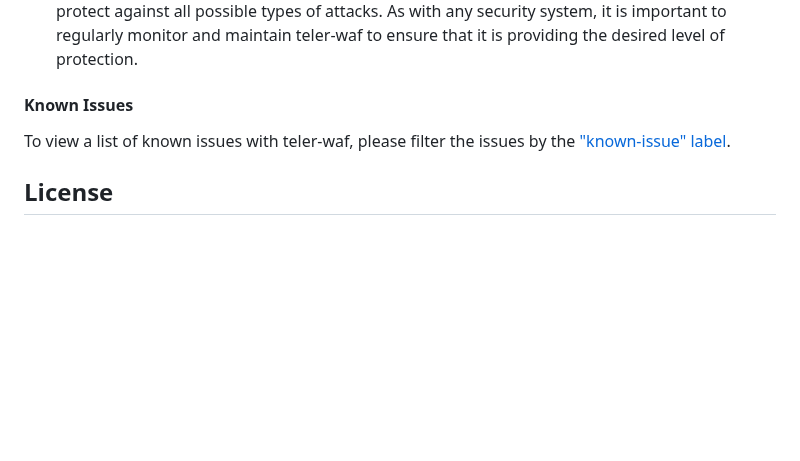
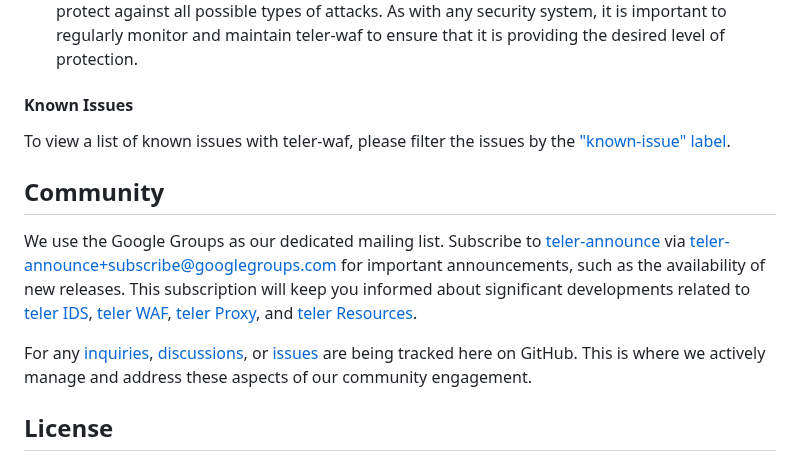
Before and after one commit to teler-sh/teler-waf, a Markdown page: README.md, the part around the change. Drawn GitHub-style; blank space fills up the shorter version.

Commit message:
docs(README): add community

```diff
--- a/README.md
+++ b/README.md
@@ -492,6 +492,12 @@ ok  	github.com/kitabisa/teler-waf	27.263s
 
 To view a list of known issues with teler-waf, please filter the issues by the ["known-issue" label](https://github.com/kitabisa/teler-waf/issues?q=is%3Aopen+is%3Aissue+label%3Aknown-issue).
 
+## Community
+
+We use the Google Groups as our dedicated mailing list. Subscribe to [teler-announce](https://groups.google.com/g/teler-announce) via [teler-announce+subscribe@googlegroups.com](mailto:teler-announce+subscribe@googlegroups.com) for important announcements, such as the availability of new releases. This subscription will keep you informed about significant developments related to [teler IDS](https://github.com/kitabisa/teler), [teler WAF](https://github.com/kitabisa/teler-waf), [teler Proxy](https://github.com/kitabisa/teler-proxy), and [teler Resources](https://github.com/kitabisa/teler-resources).
+
+For any [inquiries](https://github.com/kitabisa/teler-waf/discussions/categories/q-a), [discussions](https://github.com/kitabisa/teler-waf/discussions), or [issues](https://github.com/kitabisa/teler-waf/issues) are being tracked here on GitHub. This is where we actively manage and address these aspects of our community engagement.
+
 ## License
 
 This program is developed and maintained by members of Kitabisa Security Team, and this is not an officially supported Kitabisa product. This program is free software: you can redistribute it and/or modify it under the terms of the [Apache license](/LICENSE). Kitabisa teler-waf and any contributions are copyright © by Dwi Siswanto 2022-2023.
```
